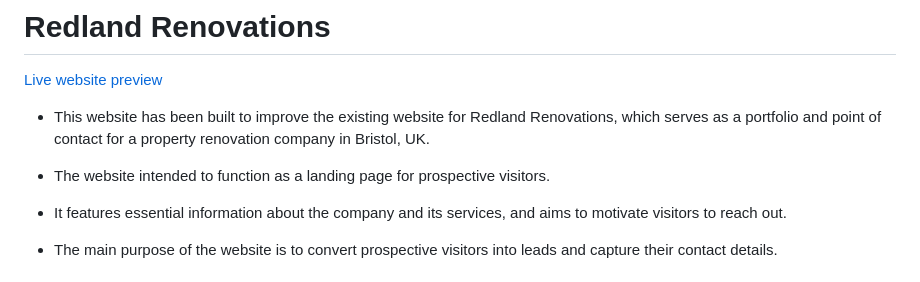
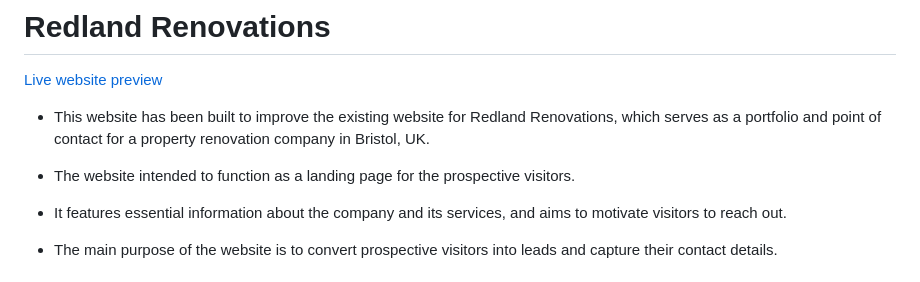
Before and after one commit to vadimsj/redland-renovations, a Markdown page: README.md, the part around the change. Drawn GitHub-style.

```diff
--- a/README.md
+++ b/README.md
@@ -4,7 +4,7 @@
 
 - This website has been built to improve the existing website for Redland Renovations, which serves as a portfolio and point of contact for a property renovation company in Bristol, UK.
 
--  The website intended to function as a landing page for prospective visitors.
+-  The website intended to function as a landing page for the prospective visitors.
 
 -  It features essential information about the company and its services, and aims to motivate visitors to reach out.
 
```
Also changed, not shown: assets/images/image-main.jpg (deleted), assets/images/redland-renovations-logo-large.png (added), assets/images/redland-renovations-logo.png, 4 other files.
